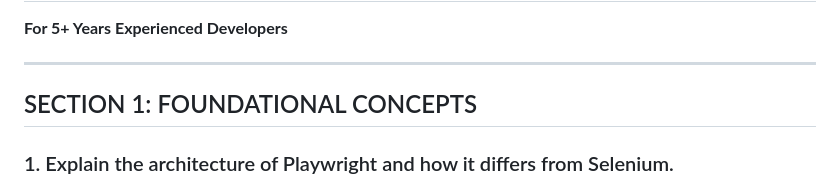
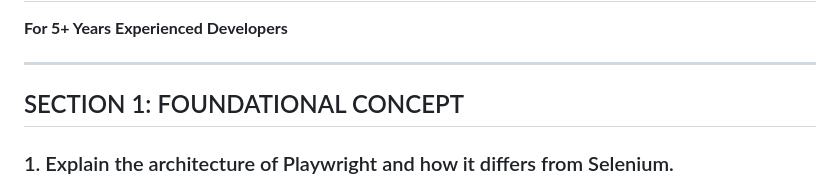
Before and after one commit to Krish9505/Playwright-API-Automation, a Markdown page: README.md, the part around the change. Rendered like a GitHub page.

```diff
--- a/README.md
+++ b/README.md
@@ -4,7 +4,7 @@
 
 ---
 
-## SECTION 1: FOUNDATIONAL CONCEPTS
+## SECTION 1: FOUNDATIONAL CONCEPT
 
 ### 1. Explain the architecture of Playwright and how it differs from Selenium.
 - Playwright uses a single unified API for Chromium, Firefox, and WebKit
```
